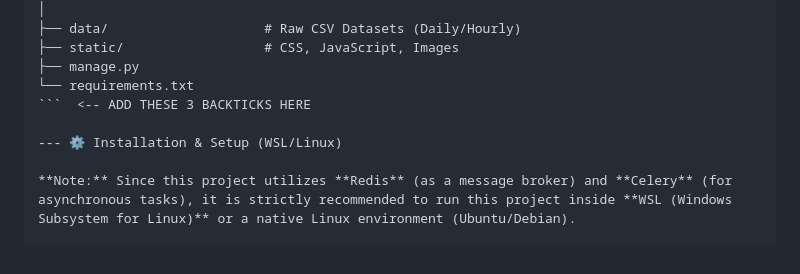
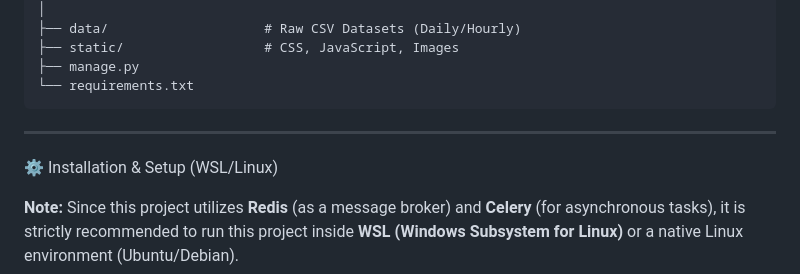
Before and after one commit to Smita-04/crypto-prediction-platform, a Markdown page: README.md, the part around the change. Drawn GitHub-style.

Commit message:
Fix formatting by adding backticks in README
Added missing backticks in the README file.

````diff
--- a/README.md
+++ b/README.md
@@ -107,9 +107,10 @@ CRYPTO-PREDICTION-PLATFORM/
 ├── static/                  # CSS, JavaScript, Images
 ├── manage.py
 └── requirements.txt
-```  <-- ADD THESE 3 BACKTICKS HERE
+```
 
---- ⚙️ Installation & Setup (WSL/Linux)
+---
+⚙️ Installation & Setup (WSL/Linux)
 
 **Note:** Since this project utilizes **Redis** (as a message broker) and **Celery** (for asynchronous tasks), it is strictly recommended to run this project inside **WSL (Windows Subsystem for Linux)** or a native Linux environment (Ubuntu/Debian).
 
````
